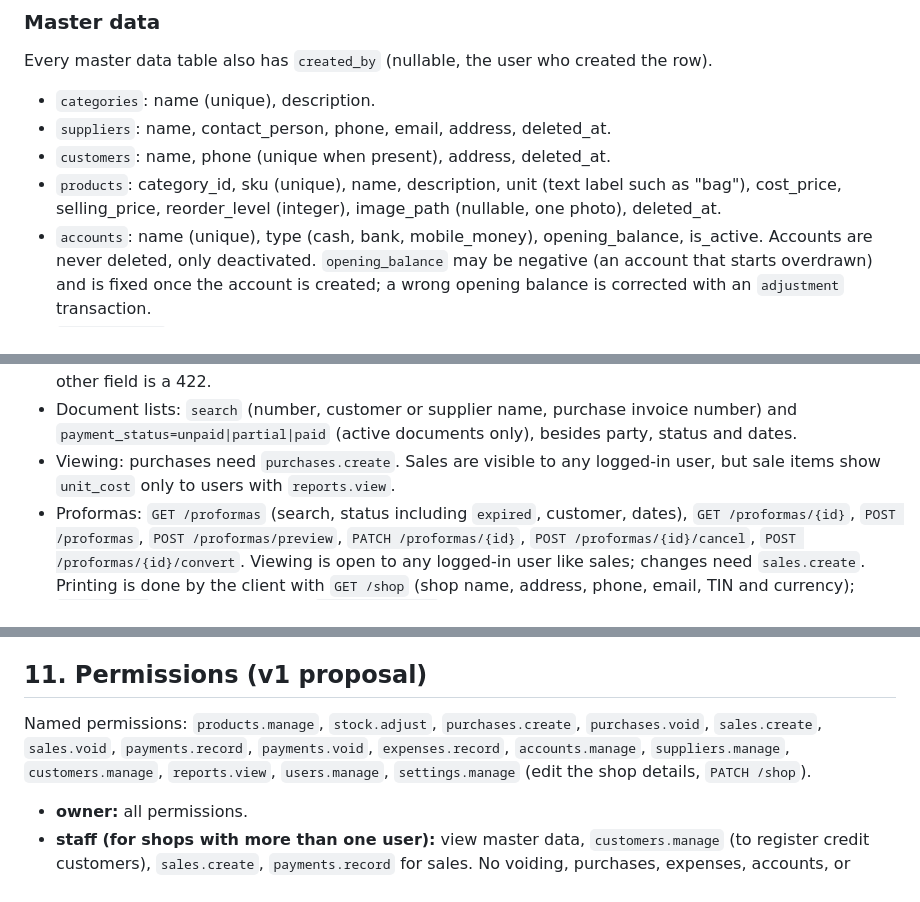
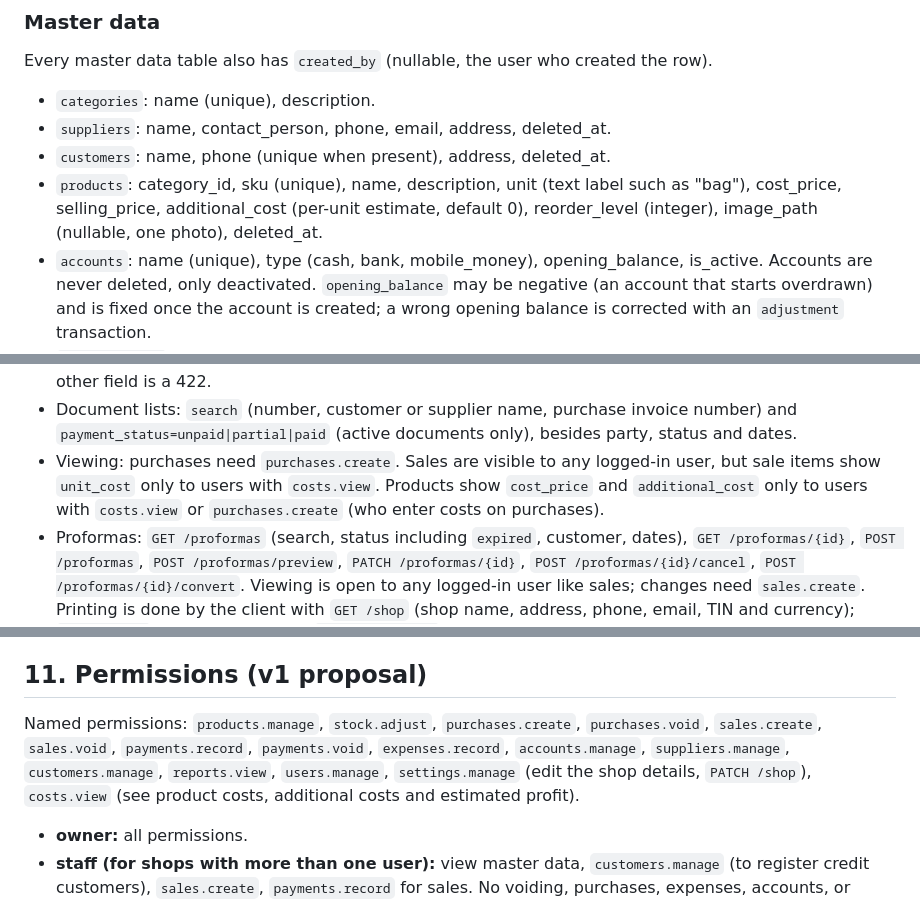
Before and after one commit to yakob-zakariya/inventory-api, a Markdown page: docs/design.md, 3 parts joined by grey strips. Drawn GitHub-style.

Commit message:
Design: additional cost as a selling aid, profit hints and costs.view
Co-Authored-By: Claude Opus 5.5 <noreply@anthropic.com>

```diff
--- a/docs/design.md
+++ b/docs/design.md
@@ -67,7 +67,7 @@ Every master data table also has `created_by` (nullable, the user who created th
 - `categories`: name (unique), description.
 - `suppliers`: name, contact_person, phone, email, address, deleted_at.
 - `customers`: name, phone (unique when present), address, deleted_at.
-- `products`: category_id, sku (unique), name, description, unit (text label such as "bag"), cost_price, selling_price, reorder_level (integer), image_path (nullable, one photo), deleted_at.
+- `products`: category_id, sku (unique), name, description, unit (text label such as "bag"), cost_price, selling_price, additional_cost (per-unit estimate, default 0), reorder_level (integer), image_path (nullable, one photo), deleted_at.
 - `accounts`: name (unique), type (cash, bank, mobile_money), opening_balance, is_active. Accounts are never deleted, only deactivated. `opening_balance` may be negative (an account that starts overdrawn) and is fixed once the account is created; a wrong opening balance is corrected with an `adjustment` transaction.
 - `shop_settings`: one row with name, address, phone, email, tin, logo_path, printed on documents. The migration creates it from the `SHOP_*` environment values; after that the shop edits it in the app. The currency is not stored: it comes from `SHOP_CURRENCY` and is fixed at installation, because amounts are never converted.
 
@@ -189,7 +190,7 @@ Prefix `/api/v1`. All routes except login need a Sanctum token. Permissions are
 - Preview: same body, validation and permissions as creating the document; nothing is saved. Field errors are a 422 as when saving. Business rules do not stop a preview: it returns 200 with the totals and `problems` (`rule`, `message` (the text saving would return), `field`), listing all of them (`overpaid`, `walk_in_not_paid`, `insufficient_stock` pointing at `items.N.quantity`); empty means it can be saved. Its stock check takes no lock, so saving checks again.
 - Edit: only the note (sales) or the note and invoice number (purchases), also on voided documents; any other field is a 422.
 - Document lists: `search` (number, customer or supplier name, purchase invoice number) and `payment_status=unpaid|partial|paid` (active documents only), besides party, status and dates.
-- Viewing: purchases need `purchases.create`. Sales are visible to any logged-in user, but sale items show `unit_cost` only to users with `reports.view`.
+- Viewing: purchases need `purchases.create`. Sales are visible to any logged-in user, but sale items show `unit_cost` only to users with `costs.view`. Products show `cost_price` and `additional_cost` only to users with `costs.view` or `purchases.create` (who enter costs on purchases).
 - Proformas: `GET /proformas` (search, status including `expired`, customer, dates), `GET /proformas/{id}`, `POST /proformas`, `POST /proformas/preview`, `PATCH /proformas/{id}`, `POST /proformas/{id}/cancel`, `POST /proformas/{id}/convert`. Viewing is open to any logged-in user like sales; changes need `sales.create`. Printing is done by the client with `GET /shop` (shop name, address, phone, email, TIN and currency); `PATCH /shop` changes them with `settings.manage`, except the currency (422).
 - Money: `GET /account-transactions`, `POST /payments` (against a document), `POST /expenses`, `POST /transfers`, `POST /owner-entries`, `POST /account-adjustments`, `POST /account-transactions/{id}/reverse`.
 - Reports: stock levels and low stock, supplier payables, customer receivables, account balances, cash flow, profit.
@@ -208,7 +209,7 @@ Prefix `/api/v1`. All routes except login need a Sanctum token. Permissions are
 
 ## 11. Permissions (v1 proposal)
 
-Named permissions: `products.manage`, `stock.adjust`, `purchases.create`, `purchases.void`, `sales.create`, `sales.void`, `payments.record`, `payments.void`, `expenses.record`, `accounts.manage`, `suppliers.manage`, `customers.manage`, `reports.view`, `users.manage`, `settings.manage` (edit the shop details, `PATCH /shop`).
+Named permissions: `products.manage`, `stock.adjust`, `purchases.create`, `purchases.void`, `sales.create`, `sales.void`, `payments.record`, `payments.void`, `expenses.record`, `accounts.manage`, `suppliers.manage`, `customers.manage`, `reports.view`, `users.manage`, `settings.manage` (edit the shop details, `PATCH /shop`), `costs.view` (see product costs, additional costs and estimated profit).
 
 - **owner:** all permissions.
 - **staff (for shops with more than one user):** view master data, `customers.manage` (to register credit customers), `sales.create`, `payments.record` for sales. No voiding, purchases, expenses, accounts, or reports.
```
Also changed, not shown: other parts of docs/design.md (+1 -0 lines).
